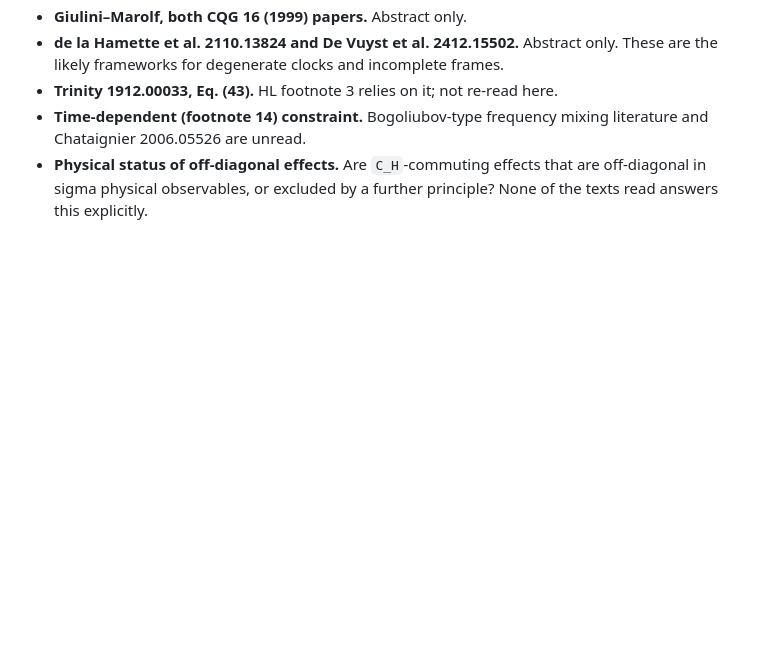
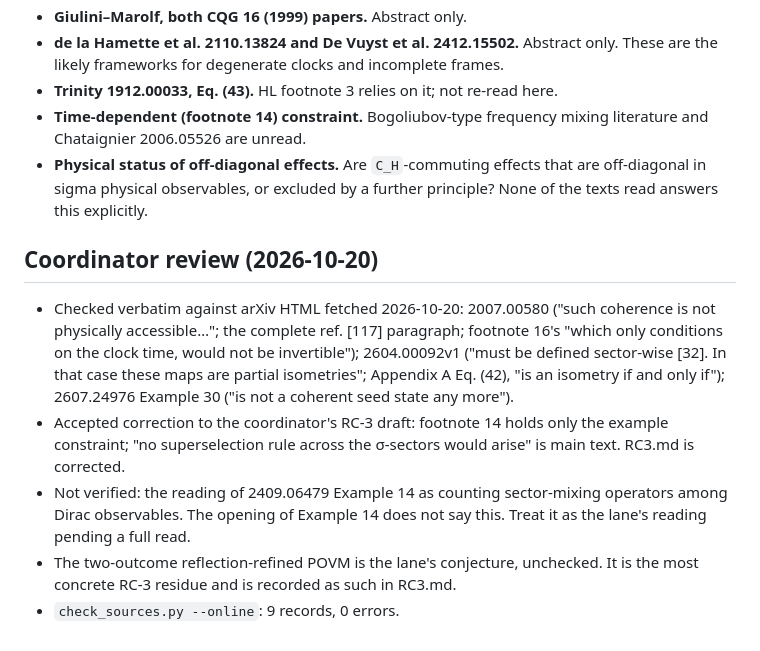
Before and after one commit to andrewimpellitteri/eternalism, a Markdown page: knowledge/sector-conditioning/AGENT_REPORT.md, the part around the change. Rendered like a GitHub page; blank space fills up the shorter version.

Commit message:
Coordinator review of the sector-conditioning lane; move report into lane
Co-Authored-By: Claude Opus 5.5 <noreply@anthropic.com>

```diff
--- a/AGENT_REPORT.md
+++ b/knowledge/sector-conditioning/AGENT_REPORT.md
@@ -134,3 +134,11 @@ which keeps the sectors in orthogonal clock states.
 - **Physical status of off-diagonal effects.** Are `C_H`-commuting effects that are off-diagonal in
   sigma physical observables, or excluded by a further principle? None of the texts read answers
   this explicitly.
+
+## Coordinator review (2026-10-20)
+
+- Checked verbatim against arXiv HTML fetched 2026-10-20: 2007.00580 ("such coherence is not physically accessible…"; the complete ref. [117] paragraph; footnote 16's "which only conditions on the clock time, would not be invertible"); 2604.00092v1 ("must be defined sector-wise [32]. In that case these maps are partial isometries"; Appendix A Eq. (42), "is an isometry if and only if"); 2607.24976 Example 30 ("is not a coherent seed state any more").
+- Accepted correction to the coordinator's RC-3 draft: footnote 14 holds only the example constraint; "no superselection rule across the σ-sectors would arise" is main text. RC3.md is corrected.
+- Not verified: the reading of 2409.06479 Example 14 as counting sector-mixing operators among Dirac observables. The opening of Example 14 does not say this. Treat it as the lane's reading pending a full read.
+- The two-outcome reflection-refined POVM is the lane's conjecture, unchecked. It is the most concrete RC-3 residue and is recorded as such in RC3.md.
+- `check_sources.py --online`: 9 records, 0 errors.
```
